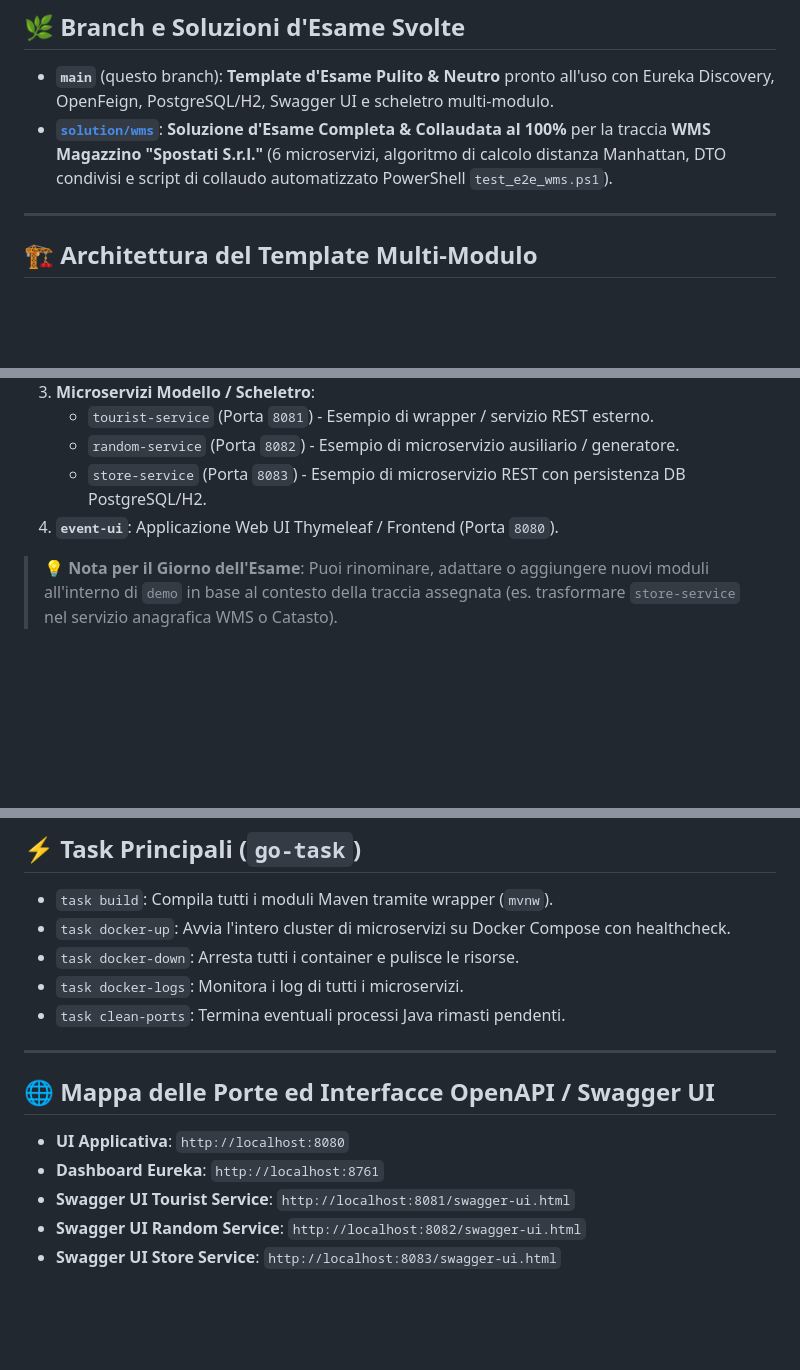
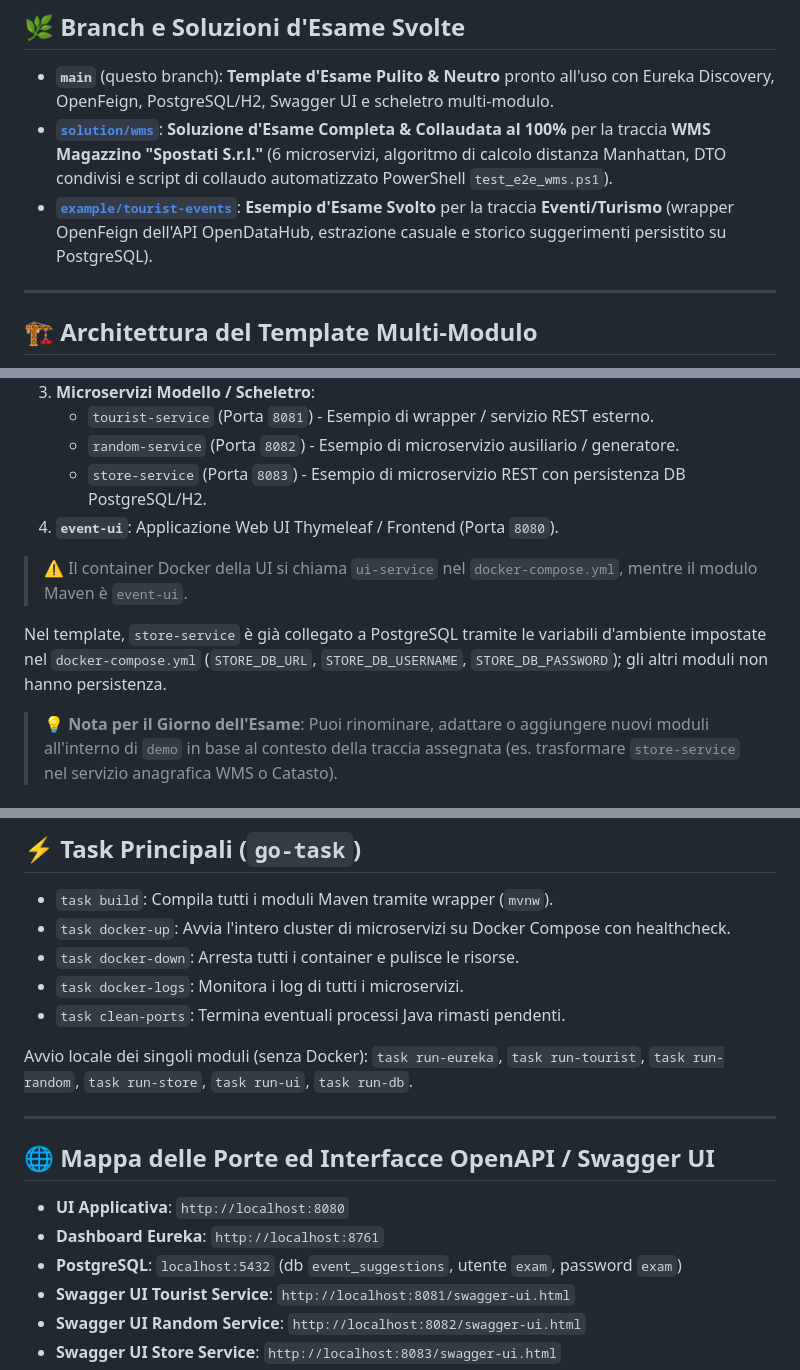
Before and after one commit to daubog44/spring-boot-dockerized, a Markdown page: README.md, 3 parts joined by grey strips. Drawn GitHub-style; blank space fills up the shorter version.

Commit message:
Complete the template README with missing branch and setup details
List the example/tourist-events branch alongside solution/wms, document the
event-ui / ui-service naming mismatch between the Maven module and the compose
service, note that store-service is the only module wired to PostgreSQL, add the
PostgreSQL entry to the port map and the local run-* tasks.

Co-Authored-By: Claude Opus 5 <noreply@anthropic.com>

```diff
--- a/README.md
+++ b/README.md
@@ -17,6 +17,7 @@ Questo repository è un **Template Multi-Modulo Maven d'Esame** pronto all'uso.
 
 - **`main`** (questo branch): **Template d'Esame Pulito & Neutro** pronto all'uso con Eureka Discovery, OpenFeign, PostgreSQL/H2, Swagger UI e scheletro multi-modulo.
 - **[`solution/wms`](https://github.com/daubog44/spring-boot-dockerized/tree/solution/wms)**: **Soluzione d'Esame Completa & Collaudata al 100%** per la traccia **WMS Magazzino "Spostati S.r.l."** (6 microservizi, algoritmo di calcolo distanza Manhattan, DTO condivisi e script di collaudo automatizzato PowerShell `test_e2e_wms.ps1`).
+- **[`example/tourist-events`](https://github.com/daubog44/spring-boot-dockerized/tree/example/tourist-events)**: **Esempio d'Esame Svolto** per la traccia **Eventi/Turismo** (wrapper OpenFeign dell'API OpenDataHub, estrazione casuale e storico suggerimenti persistito su PostgreSQL).
 
 ---
 
@@ -32,6 +33,10 @@ Il progetto è organizzato come un aggregatore Multi-Module Maven dentro la cart
    - `store-service` (Porta `8083`) - Esempio di microservizio REST con persistenza DB PostgreSQL/H2.
 4. **`event-ui`**: Applicazione Web UI Thymeleaf / Frontend (Porta `8080`).
 
+> ⚠️ Il container Docker della UI si chiama `ui-service` nel `docker-compose.yml`, mentre il modulo Maven è `event-ui`.
+
+Nel template, `store-service` è già collegato a PostgreSQL tramite le variabili d'ambiente impostate nel `docker-compose.yml` (`STORE_DB_URL`, `STORE_DB_USERNAME`, `STORE_DB_PASSWORD`); gli altri moduli non hanno persistenza.
+
 > 💡 **Nota per il Giorno dell'Esame**: Puoi rinominare, adattare o aggiungere nuovi moduli all'interno di `demo` in base al contesto della traccia assegnata (es. trasformare `store-service` nel servizio anagrafica WMS o Catasto).
 
 ---
@@ -44,12 +49,15 @@ Il progetto è organizzato come un aggregatore Multi-Module Maven dentro la cart
 - `task docker-logs`: Monitora i log di tutti i microservizi.
 - `task clean-ports`: Termina eventuali processi Java rimasti pendenti.
 
+Avvio locale dei singoli moduli (senza Docker): `task run-eureka`, `task run-tourist`, `task run-random`, `task run-store`, `task run-ui`, `task run-db`.
+
 ---
 
 ## 🌐 Mappa delle Porte ed Interfacce OpenAPI / Swagger UI
 
 - **UI Applicativa**: `http://localhost:8080`
 - **Dashboard Eureka**: `http://localhost:8761`
+- **PostgreSQL**: `localhost:5432` (db `event_suggestions`, utente `exam`, password `exam`)
 - **Swagger UI Tourist Service**: `http://localhost:8081/swagger-ui.html`
 - **Swagger UI Random Service**: `http://localhost:8082/swagger-ui.html`
 - **Swagger UI Store Service**: `http://localhost:8083/swagger-ui.html`
```
